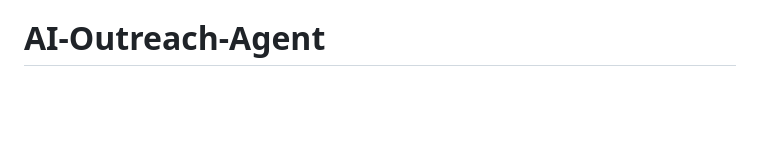
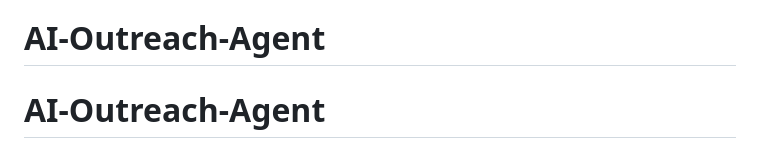
Before and after one commit to shifat71/AI-Outreach-Agent, a Markdown page: README.md, the part around the change. Rendered like a GitHub page; blank space fills up the shorter version.

```diff
--- a/README.md
+++ b/README.md
@@ -618,3 +618,4 @@ Database not found:
 
 This is an operator-controlled outreach agent. It is not meant to be a blind bulk sender. Keep the workflow staged, auditable, approval-first, and respectful of suppression and opt-out requests.
 # AI-Outreach-Agent
+# AI-Outreach-Agent
```
